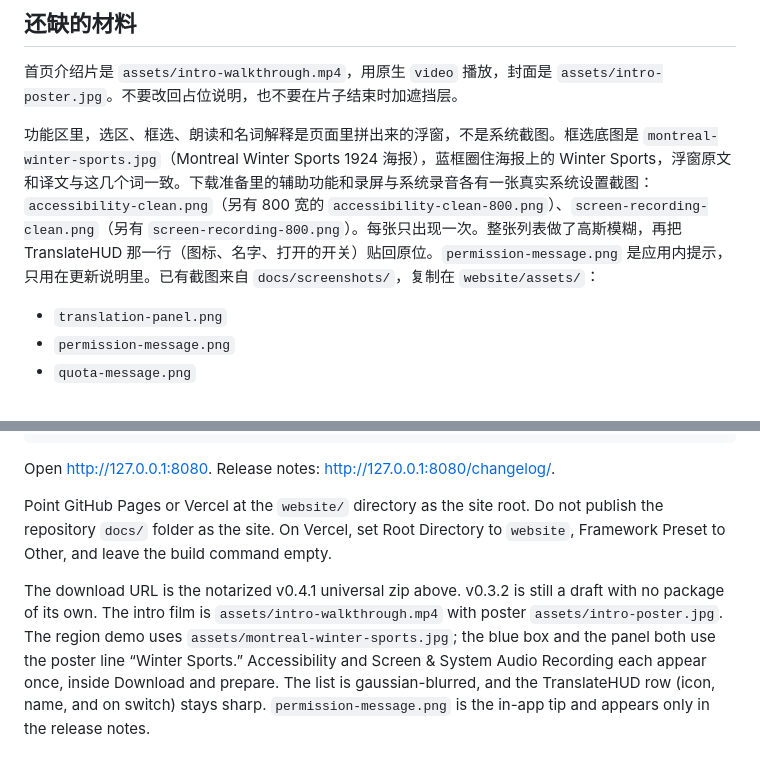
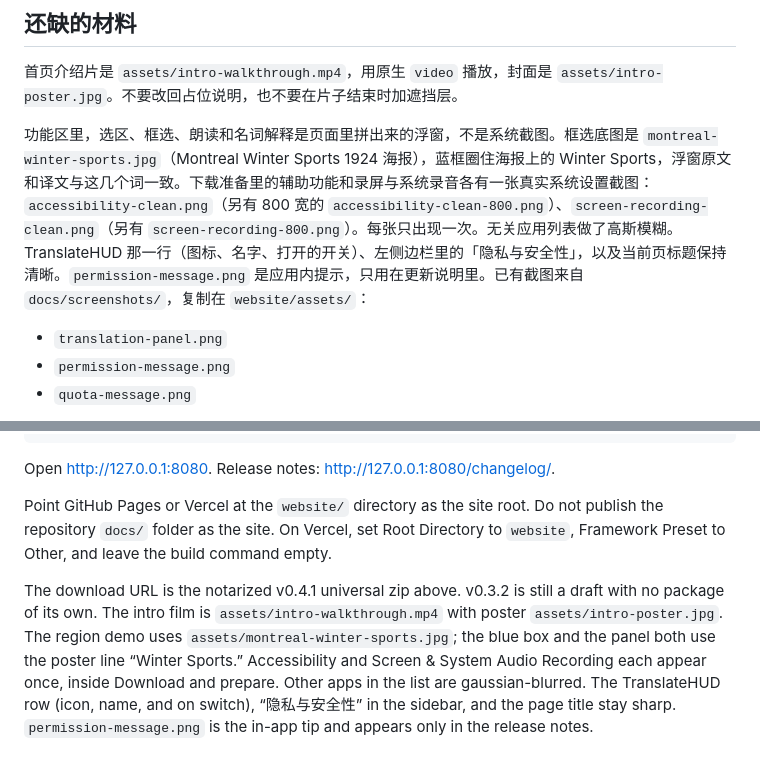
Before and after one commit to jisi71/TranslateHUD, a Markdown page: website/README.md, 2 parts joined by grey strips. Drawn GitHub-style.

Commit message:
官网：框选对准 Winter Sports，浮窗换新，准备步骤并排 (#31)
框选蓝框完整罩住 Winter Sports；功能演示浮窗接近真机；准备第 2/3 步并排；权限图保留清晰侧栏与 TranslateHUD 图标。

```diff
--- a/website/README.md
+++ b/website/README.md
@@ -34,7 +34,7 @@ python3 -m http.server 8080
 
 首页介绍片是 `assets/intro-walkthrough.mp4`，用原生 `video` 播放，封面是 `assets/intro-poster.jpg`。不要改回占位说明，也不要在片子结束时加遮挡层。
 
-功能区里，选区、框选、朗读和名词解释是页面里拼出来的浮窗，不是系统截图。框选底图是 `montreal-winter-sports.jpg`（Montreal Winter Sports 1924 海报），蓝框圈住海报上的 Winter Sports，浮窗原文和译文与这几个词一致。下载准备里的辅助功能和录屏与系统录音各有一张真实系统设置截图：`accessibility-clean.png`（另有 800 宽的 `accessibility-clean-800.png`）、`screen-recording-clean.png`（另有 `screen-recording-800.png`）。每张只出现一次。整张列表做了高斯模糊，再把 TranslateHUD 那一行（图标、名字、打开的开关）贴回原位。`permission-message.png` 是应用内提示，只用在更新说明里。已有截图来自 `docs/screenshots/`，复制在 `website/assets/`：
+功能区里，选区、框选、朗读和名词解释是页面里拼出来的浮窗，不是系统截图。框选底图是 `montreal-winter-sports.jpg`（Montreal Winter Sports 1924 海报），蓝框圈住海报上的 Winter Sports，浮窗原文和译文与这几个词一致。下载准备里的辅助功能和录屏与系统录音各有一张真实系统设置截图：`accessibility-clean.png`（另有 800 宽的 `accessibility-clean-800.png`）、`screen-recording-clean.png`（另有 `screen-recording-800.png`）。每张只出现一次。无关应用列表做了高斯模糊。TranslateHUD 那一行（图标、名字、打开的开关）、左侧边栏里的「隐私与安全性」，以及当前页标题保持清晰。`permission-message.png` 是应用内提示，只用在更新说明里。已有截图来自 `docs/screenshots/`，复制在 `website/assets/`：
 
 - `translation-panel.png`
 - `permission-message.png`
@@ -60,4 +60,4 @@ Open <http://127.0.0.1:8080>. Release notes: <http://127.0.0.1:8080/changelog/>.
 
 Point GitHub Pages or Vercel at the `website/` directory as the site root. Do not publish the repository `docs/` folder as the site. On Vercel, set Root Directory to `website`, Framework Preset to Other, and leave the build command empty.
 
-The download URL is the notarized v0.4.1 universal zip above. v0.3.2 is still a draft with no package of its own. The intro film is `assets/intro-walkthrough.mp4` with poster `assets/intro-poster.jpg`. The region demo uses `assets/montreal-winter-sports.jpg`; the blue box and the panel both use the poster line “Winter Sports.” Accessibility and Screen & System Audio Recording each appear once, inside Download and prepare. The list is gaussian-blurred, and the TranslateHUD row (icon, name, and on switch) stays sharp. `permission-message.png` is the in-app tip and appears only in the release notes.
+The download URL is the notarized v0.4.1 universal zip above. v0.3.2 is still a draft with no package of its own. The intro film is `assets/intro-walkthrough.mp4` with poster `assets/intro-poster.jpg`. The region demo uses `assets/montreal-winter-sports.jpg`; the blue box and the panel both use the poster line “Winter Sports.” Accessibility and Screen & System Audio Recording each appear once, inside Download and prepare. Other apps in the list are gaussian-blurred. The TranslateHUD row (icon, name, and on switch), “隐私与安全性” in the sidebar, and the page title stay sharp. `permission-message.png` is the in-app tip and appears only in the release notes.
```
Also changed, not shown: website/assets/accessibility-clean-800.png, website/assets/accessibility-clean.png, website/assets/screen-recording-800.png, website/assets/screen-recording-clean.png, 2 other files.
